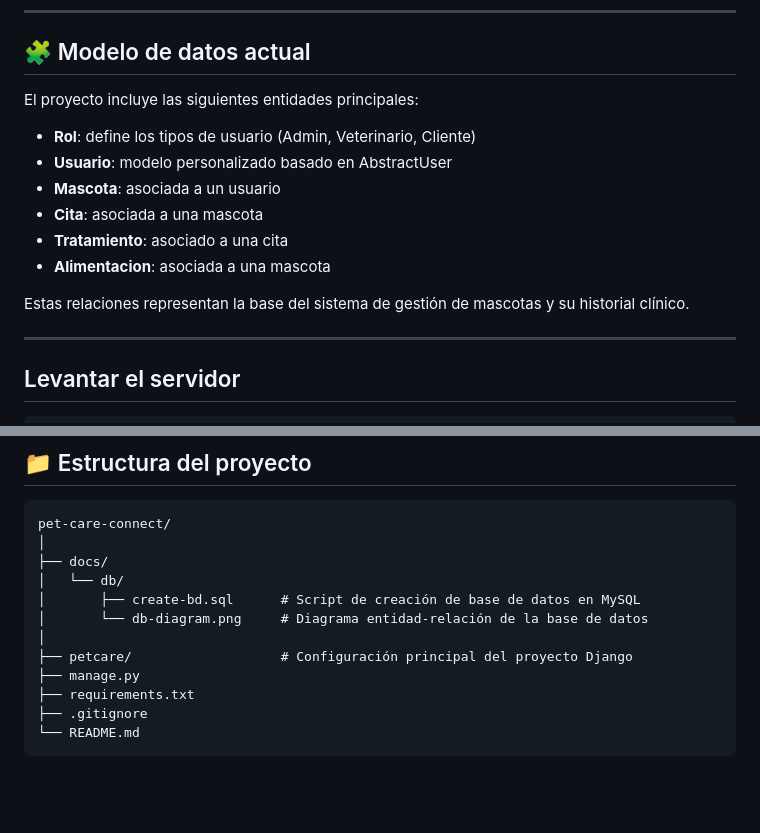
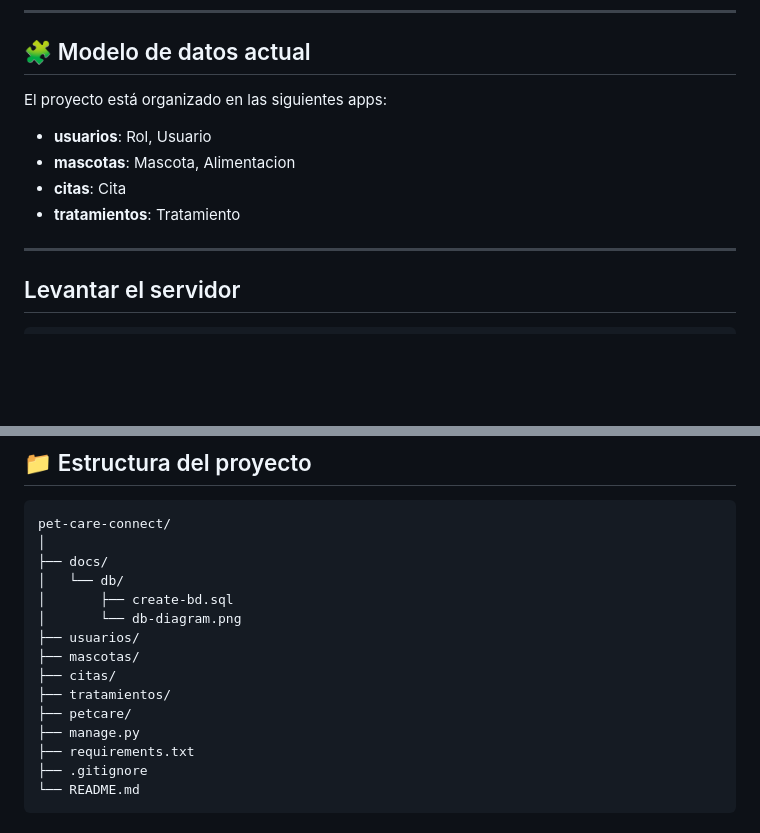
Before and after one commit to katferreiraduoc/pet-care-connect, a Markdown page: README.md, 2 parts joined by grey strips. Rendered like a GitHub page; blank space fills up the shorter version.

```diff
--- a/README.md
+++ b/README.md
@@ -137,16 +137,12 @@ Si todo está correcto, Django aplicará o verificará sus migraciones internas
 
 ## 🧩 Modelo de datos actual
 
-El proyecto incluye las siguientes entidades principales:
+El proyecto está organizado en las siguientes apps:
 
-* **Rol**: define los tipos de usuario (Admin, Veterinario, Cliente)
-* **Usuario**: modelo personalizado basado en AbstractUser
-* **Mascota**: asociada a un usuario
-* **Cita**: asociada a una mascota
-* **Tratamiento**: asociado a una cita
-* **Alimentacion**: asociada a una mascota
-
-Estas relaciones representan la base del sistema de gestión de mascotas y su historial clínico.
+- **usuarios**: Rol, Usuario
+- **mascotas**: Mascota, Alimentacion
+- **citas**: Cita
+- **tratamientos**: Tratamiento
 
 ---
 
@@ -184,10 +180,13 @@ pet-care-connect/
 │
 ├── docs/
 │   └── db/
-│       ├── create-bd.sql      # Script de creación de base de datos en MySQL
-│       └── db-diagram.png     # Diagrama entidad-relación de la base de datos
-│
-├── petcare/                   # Configuración principal del proyecto Django
+│       ├── create-bd.sql
+│       └── db-diagram.png
+├── usuarios/
+├── mascotas/
+├── citas/
+├── tratamientos/
+├── petcare/
 ├── manage.py
 ├── requirements.txt
 ├── .gitignore
```
